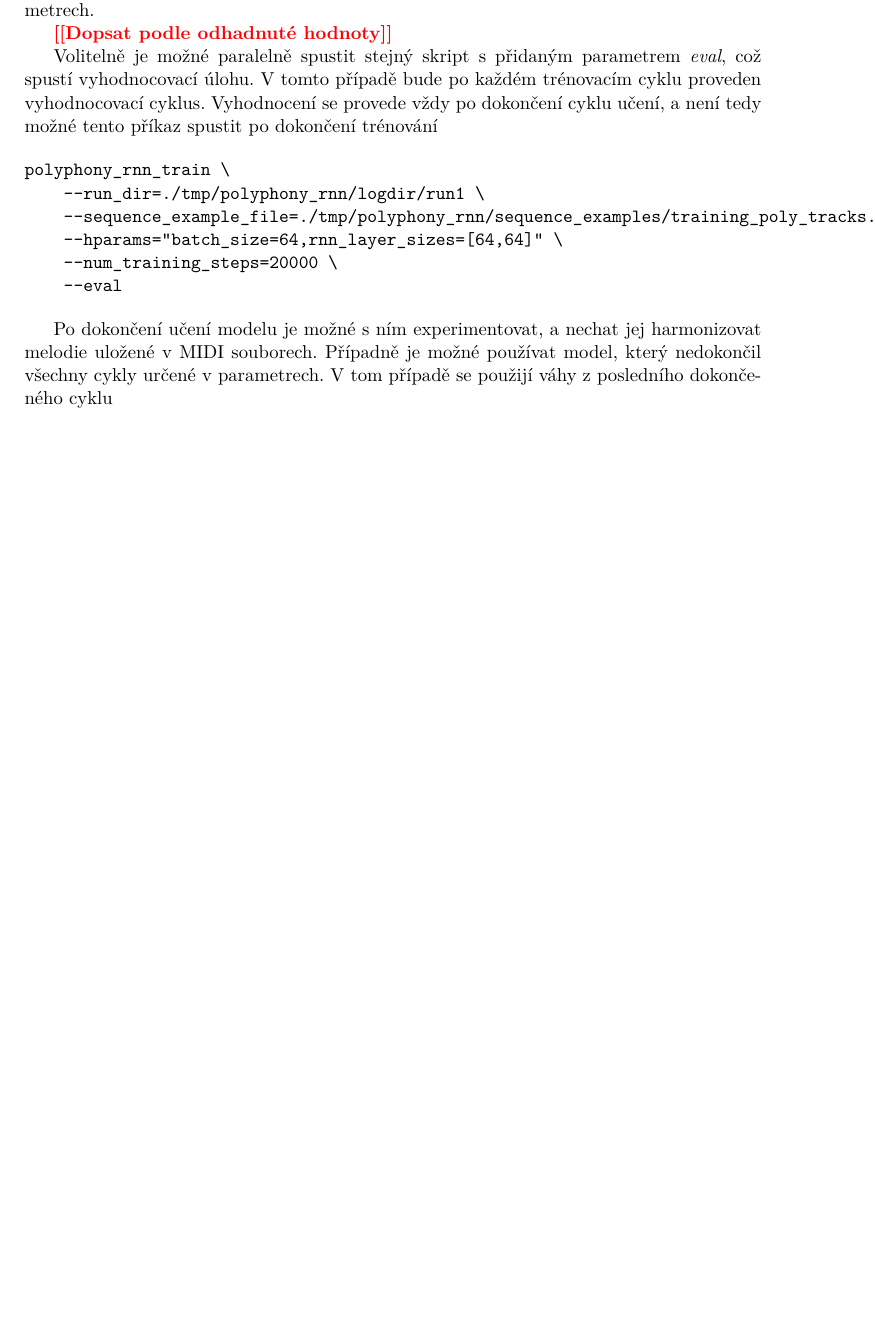
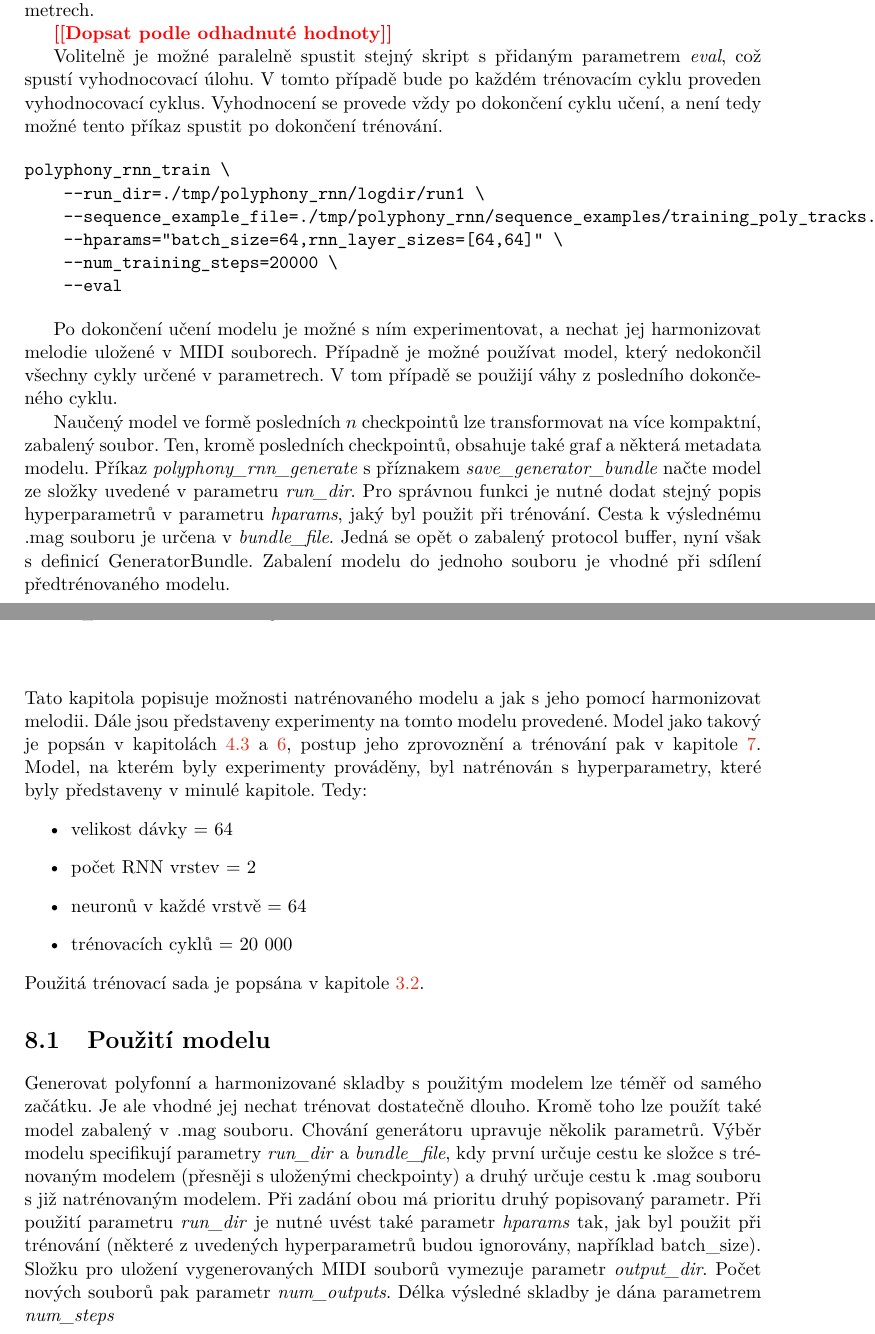
Before and after one commit to mbobcik/Automatic-Harmony-Generation, a LaTeX thesis (thesis/xbobci00-Automaticke-generovani-harmonie.tex, which reads thesis/xbobci00-Automaticke-generovani-harmonie-01-kapitoly-chapters.tex): part of page 33 of 38 before the commit and two parts of pages 33 and 34 of 38 after it, the two joined at a grey line, cut so that both start at the same text, the shorter picture padded with empty space. Compiled offline with pdfLaTeX.

Commit message:
konec trenovani, zacatek experimentů

```diff
--- a/thesis/xbobci00-Automaticke-generovani-harmonie-01-kapitoly-chapters.tex
+++ b/thesis/xbobci00-Automaticke-generovani-harmonie-01-kapitoly-chapters.tex
@@ -1445,11 +1446,56 @@ polyphony_rnn_train \
 Po dokončení učení modelu je možné s ním experimentovat,
 a nechat jej harmonizovat melodie uložené v MIDI souborech.
 Případně je možné používat model, který nedokončil všechny cykly určené v parametrech.
-V tom případě se použijí váhy z posledního dokončeného cyklu
+V tom případě se použijí váhy z posledního dokončeného cyklu.
+\par
+Naučený model ve formě posledních $n$ checkpointů lze transformovat
+na více kompaktní, zabalený soubor.
+Ten, kromě posledních checkpointů, obsahuje také graf a některá metadata modelu.
+Příkaz \emph{polyphony\_rnn\_generate} s příznakem \emph{save\_generator\_bundle}
+načte model ze složky uvedené v parametru \emph{run\_dir}.
+Pro správnou funkci je nutné dodat stejný popis hyperparametrů v parametru \emph{hparams},
+jaký byl použit při trénování.
+Cesta k výslednému .mag souboru je určena v \emph{bundle\_file}.
+Jedná se opět o zabalený protocol buffer, nyní však s definicí GeneratorBundle.
+Zabalení modelu do jednoho souboru je vhodné při sdílení předtrénovaného modelu.
 
 \chapter{Experimenty}
 % experimentování s implementovaným systémem
 % představení výsledků
+Tato kapitola popisuje možnosti natrénovaného modelu
+a jak s jeho pomocí harmonizovat melodii.
+Dále jsou představeny experimenty na tomto modelu provedené.
+Model jako takový je popsán v kapitolách \ref{magenta} a \ref{navrhSystemu},
+postup jeho zprovoznění a trénování pak v kapitole \ref{trenovaniModelu}.
+Model, na kterém byly experimenty prováděny,
+byl natrénován s hyperparametry, které byly představeny v minulé kapitole.
+Tedy:
+\begin{itemize}
+    \item velikost dávky = 64
+    \item počet RNN vrstev = 2
+    \item neuronů v každé vrstvě = 64
+    \item trénovacích cyklů = 20 000
+\end{itemize}
+Použitá trénovací sada je popsána v kapitole \ref{hooktheoryDB}.
+\par
+
+\section{Použití modelu}
+Generovat polyfonní a harmonizované skladby s použitým modelem
+lze téměř od samého začátku.
+Je ale vhodné jej nechat trénovat dostatečně dlouho.
+Kromě toho lze použít také model zabalený v .mag souboru.
+Chování generátoru upravuje několik parametrů.
+Výběr modelu specifikují parametry \emph{run\_dir} a \emph{bundle\_file},
+kdy první určuje cestu ke složce s trénovaným modelem (přesněji s uloženými checkpointy)
+a druhý určuje cestu k .mag souboru s již natrénovaným modelem.
+Při zadání obou má prioritu druhý popisovaný parametr.
+Při použití parametru \emph{run\_dir} je nutné uvést
+také parametr \emph{hparams} tak, jak byl použit při trénování
+(některé z uvedených hyperparametrů budou ignorovány, například batch\_size).
+Složku pro uložení vygenerovaných MIDI souborů vymezuje parametr \emph{output\_dir}.
+Počet nových souborů pak parametr \emph{num\_outputs}.
+Délka výsledné skladby je dána parametrem \emph{num\_steps}
+
 
 \chapter{Diskuse}
 % diskuse výsledků
```
Also changed, not shown: thesis/xbobci00-Automaticke-generovani-harmonie-01-kapitoly-chapters.tex (3 more changed lines).
